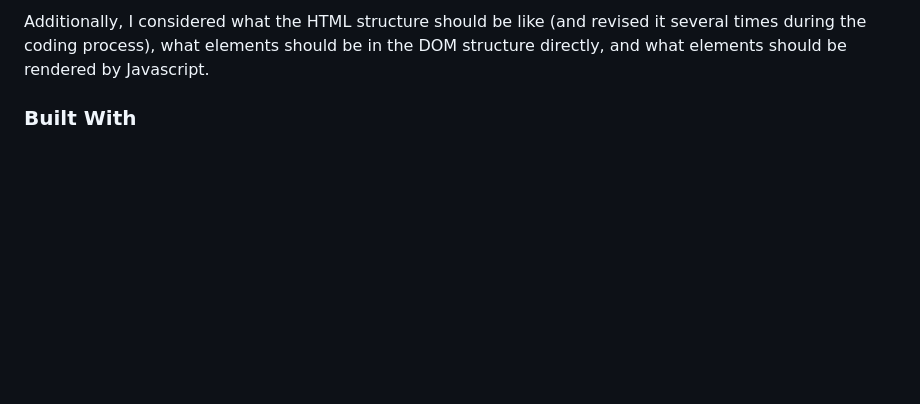
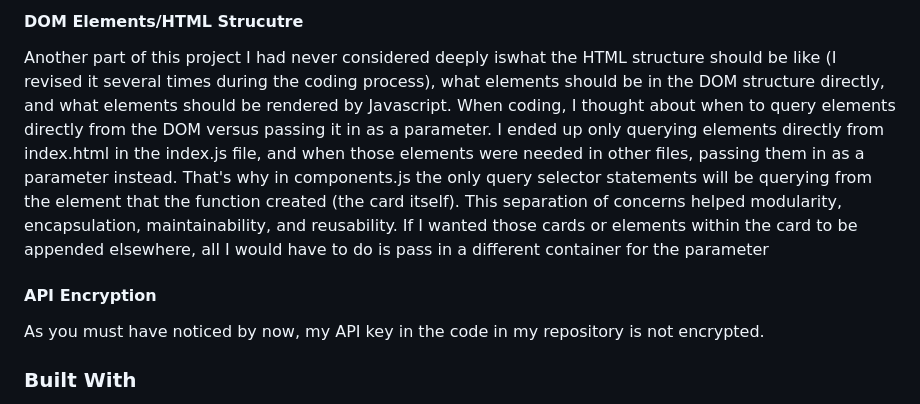
Before and after one commit to yh63935/weather-it-rains, a Markdown page: README.md, the part around one of its changes. GitHub-like rendering; blank space fills up the shorter version.

```diff
--- a/README.md
+++ b/README.md
@@ -45,5 +45,10 @@ Before beginning to code, I had to think about what information that I felt was
 
-Additionally, I considered what the HTML structure should be like (and revised it several times during the coding process), what elements should be in the DOM structure directly, and what elements should be rendered by Javascript.
+#### DOM Elements/HTML Strucutre
+Another part of this project I had never considered deeply iswhat the HTML structure should be like (I revised it several times during the coding process), what elements should be in the DOM structure directly, and what elements should be rendered by Javascript. When coding, I thought about when to query elements directly from the DOM versus passing it in as a parameter. I ended up only querying elements directly from index.html in the index.js file, and when those elements were needed in other files, passing them in as a parameter instead. That's why in components.js the only query selector statements will be querying from the element that the function created (the card itself). This separation of concerns helped modularity, encapsulation, maintainability, and reusability. If I wanted those cards or elements within the card to be appended elsewhere, all I would have to do is pass in a different container for the parameter
+
+
+#### API Encryption
+As you must have noticed by now, my API key in the code in my repository is not encrypted.
 
 ### Built With
 
```
Also changed, not shown: other parts of README.md (+1 -1 lines).
